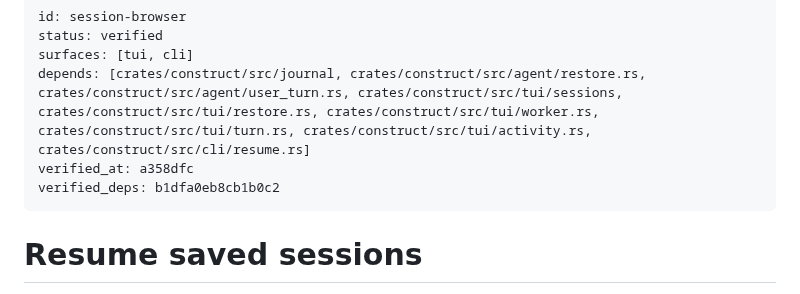
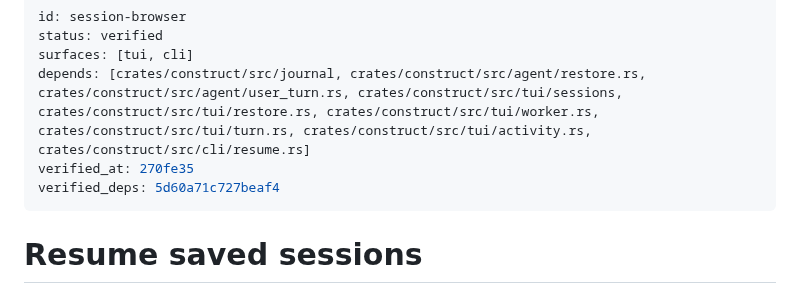
Before and after one commit to strf0x1/construct, a Markdown page: docs/feature-map/session-browser.md, the part around the change. Rendered like a GitHub page.

```diff
--- a/docs/feature-map/session-browser.md
+++ b/docs/feature-map/session-browser.md
@@ -3,8 +3,8 @@ id: session-browser
 status: verified
 surfaces: [tui, cli]
 depends: [crates/construct/src/journal, crates/construct/src/agent/restore.rs, crates/construct/src/agent/user_turn.rs, crates/construct/src/tui/sessions, crates/construct/src/tui/restore.rs, crates/construct/src/tui/worker.rs, crates/construct/src/tui/turn.rs, crates/construct/src/tui/activity.rs, crates/construct/src/cli/resume.rs]
-verified_at: a358dfc
-verified_deps: b1dfa0eb8cb1b0c2
+verified_at: 270fe35
+verified_deps: 5d60a71c727beaf4
 ---
 # Resume saved sessions
 
```
Also changed, not shown: docs/feature-map/status-line.md (+2 -2 lines).
